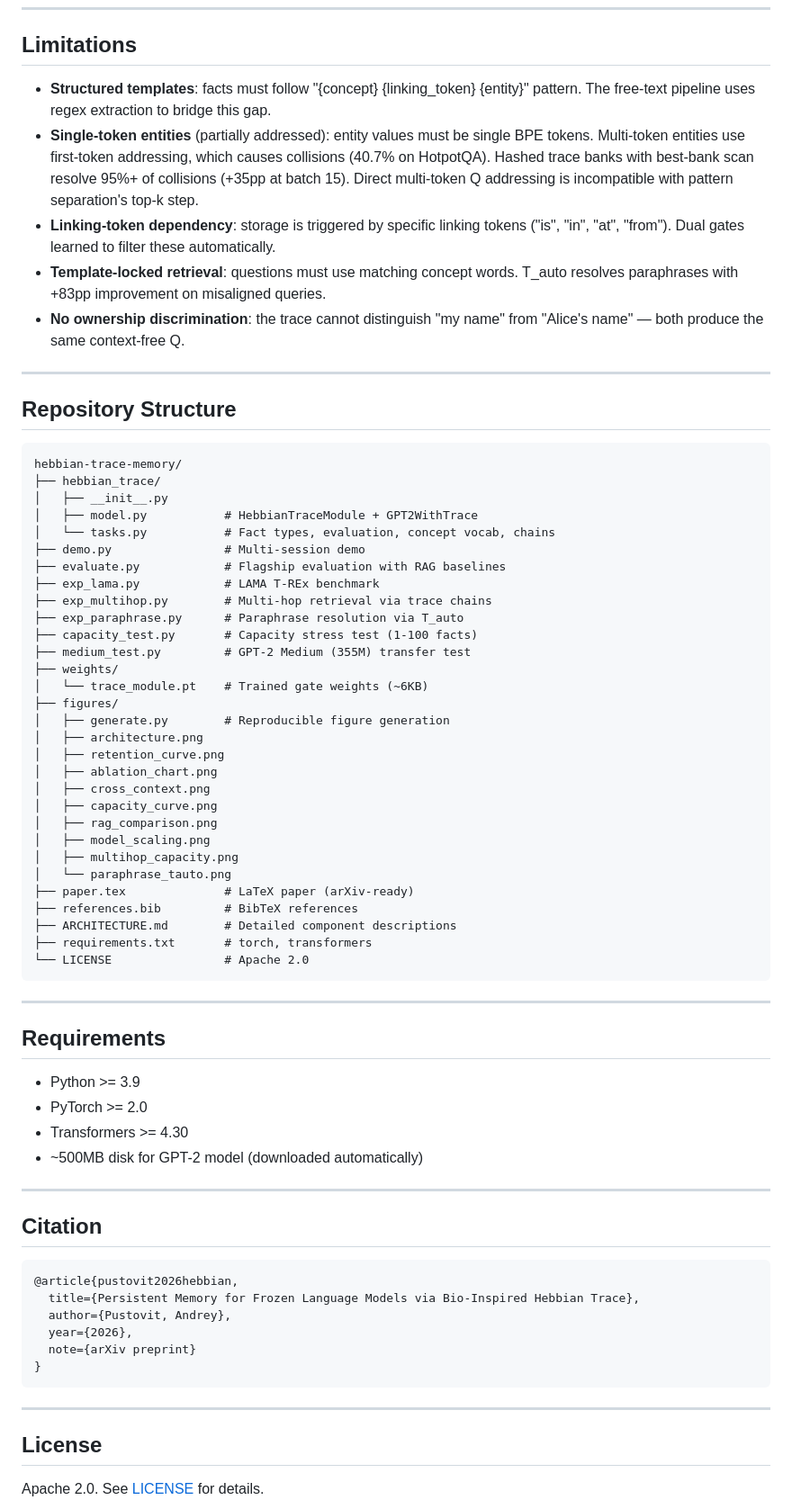
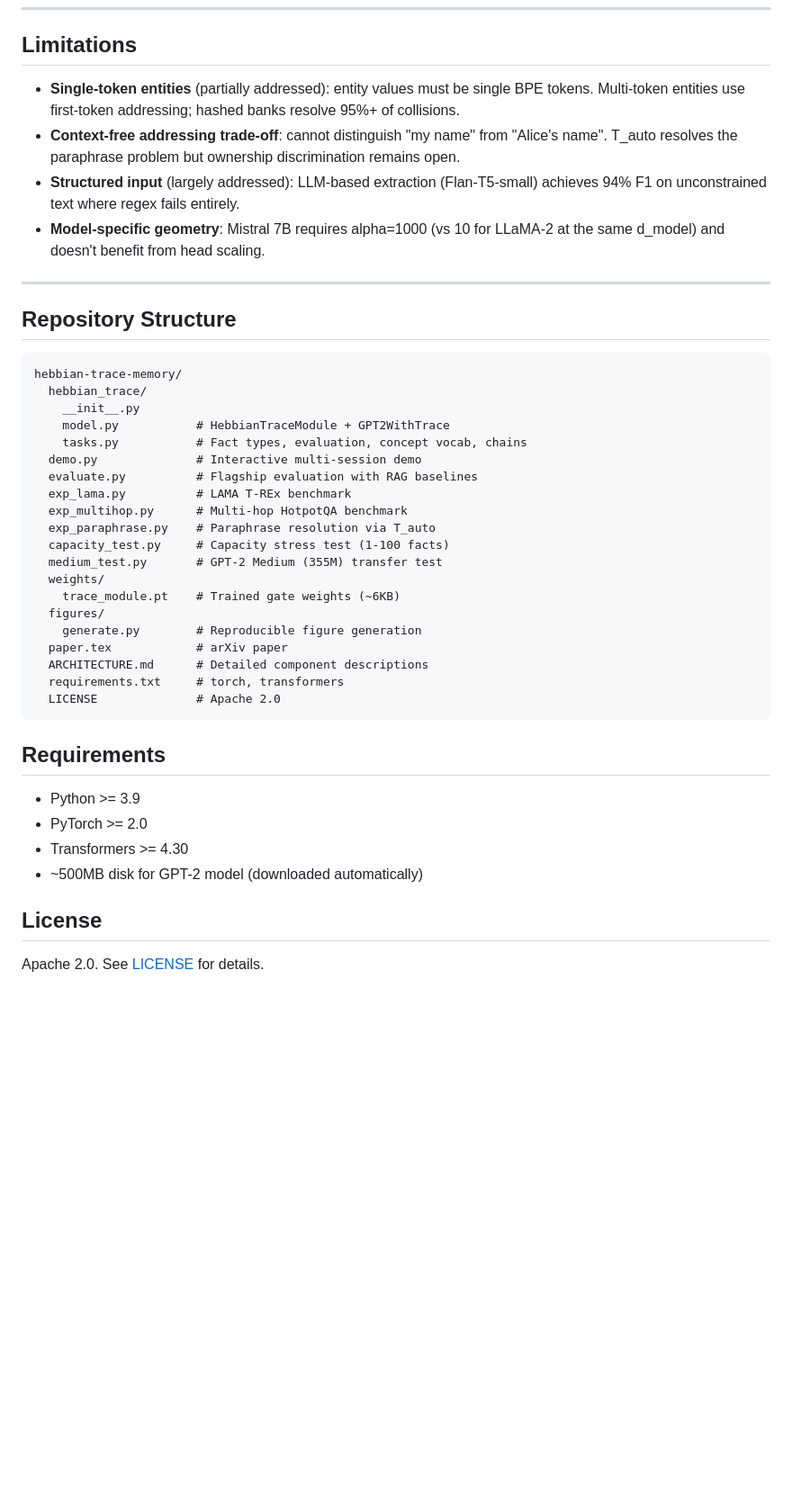
Before and after one commit to cnails/hebbian-trace-memory, a Markdown page: README.md, the part around one of its changes. Shown at 90% size. Rendered like a GitHub page; blank space fills up the shorter version.

````diff
--- a/README.md
+++ b/README.md
@@ -240,11 +252,10 @@ The trace and kNN-LM achieve comparable accuracy on LAMA because queries ("capit
 
 ## Limitations
 
-- **Structured templates**: facts must follow "{concept} {linking_token} {entity}" pattern. The free-text pipeline uses regex extraction to bridge this gap.
-- **Single-token entities** (partially addressed): entity values must be single BPE tokens. Multi-token entities use first-token addressing, which causes collisions (40.7% on HotpotQA). Hashed trace banks with best-bank scan resolve 95%+ of collisions (+35pp at batch 15). Direct multi-token Q addressing is incompatible with pattern separation's top-k step.
-- **Linking-token dependency**: storage is triggered by specific linking tokens ("is", "in", "at", "from"). Dual gates learned to filter these automatically.
-- **Template-locked retrieval**: questions must use matching concept words. T_auto resolves paraphrases with +83pp improvement on misaligned queries.
-- **No ownership discrimination**: the trace cannot distinguish "my name" from "Alice's name" — both produce the same context-free Q.
+- **Single-token entities** (partially addressed): entity values must be single BPE tokens. Multi-token entities use first-token addressing; hashed banks resolve 95%+ of collisions.
+- **Context-free addressing trade-off**: cannot distinguish "my name" from "Alice's name". T_auto resolves the paraphrase problem but ownership discrimination remains open.
+- **Structured input** (largely addressed): LLM-based extraction (Flan-T5-small) achieves 94% F1 on unconstrained text where regex fails entirely.
+- **Model-specific geometry**: Mistral 7B requires alpha=1000 (vs 10 for LLaMA-2 at the same d_model) and doesn't benefit from head scaling.
 
 ---
 
@@ -252,38 +263,26 @@ The trace and kNN-LM achieve comparable accuracy on LAMA because queries ("capit
 
 ```
 hebbian-trace-memory/
-├── hebbian_trace/
-│   ├── __init__.py
-│   ├── model.py           # HebbianTraceModule + GPT2WithTrace
-│   └── tasks.py           # Fact types, evaluation, concept vocab, chains
-├── demo.py                # Multi-session demo
-├── evaluate.py            # Flagship evaluation with RAG baselines
-├── exp_lama.py            # LAMA T-REx benchmark
-├── exp_multihop.py        # Multi-hop retrieval via trace chains
-├── exp_paraphrase.py      # Paraphrase resolution via T_auto
-├── capacity_test.py       # Capacity stress test (1-100 facts)
-├── medium_test.py         # GPT-2 Medium (355M) transfer test
-├── weights/
-│   └── trace_module.pt    # Trained gate weights (~6KB)
-├── figures/
-│   ├── generate.py        # Reproducible figure generation
-│   ├── architecture.png
-│   ├── retention_curve.png
-│   ├── ablation_chart.png
-│   ├── cross_context.png
-│   ├── capacity_curve.png
-│   ├── rag_comparison.png
-│   ├── model_scaling.png
-│   ├── multihop_capacity.png
-│   └── paraphrase_tauto.png
-├── paper.tex              # LaTeX paper (arXiv-ready)
-├── references.bib         # BibTeX references
-├── ARCHITECTURE.md        # Detailed component descriptions
-├── requirements.txt       # torch, transformers
-└── LICENSE                # Apache 2.0
+  hebbian_trace/
+    __init__.py
+    model.py           # HebbianTraceModule + GPT2WithTrace
+    tasks.py           # Fact types, evaluation, concept vocab, chains
+  demo.py              # Interactive multi-session demo
+  evaluate.py          # Flagship evaluation with RAG baselines
+  exp_lama.py          # LAMA T-REx benchmark
+  exp_multihop.py      # Multi-hop HotpotQA benchmark
+  exp_paraphrase.py    # Paraphrase resolution via T_auto
+  capacity_test.py     # Capacity stress test (1-100 facts)
+  medium_test.py       # GPT-2 Medium (355M) transfer test
+  weights/
+    trace_module.pt    # Trained gate weights (~6KB)
+  figures/
+    generate.py        # Reproducible figure generation
+  paper.tex            # arXiv paper
+  ARCHITECTURE.md      # Detailed component descriptions
+  requirements.txt     # torch, transformers
+  LICENSE              # Apache 2.0
 ```
-
----
 
 ## Requirements
 
@@ -292,21 +291,6 @@ hebbian-trace-memory/
 - Transformers >= 4.30
 - ~500MB disk for GPT-2 model (downloaded automatically)
 
----
-
-## Citation
-
-```bibtex
-@article{pustovit2026hebbian,
-  title={Persistent Memory for Frozen Language Models via Bio-Inspired Hebbian Trace},
-  author={Pustovit, Andrey},
-  year={2026},
-  note={arXiv preprint}
-}
-```
-
----
-
 ## License
 
 Apache 2.0. See [LICENSE](LICENSE) for details.
````
Also changed, not shown: other parts of README.md (+179 -167 lines).
